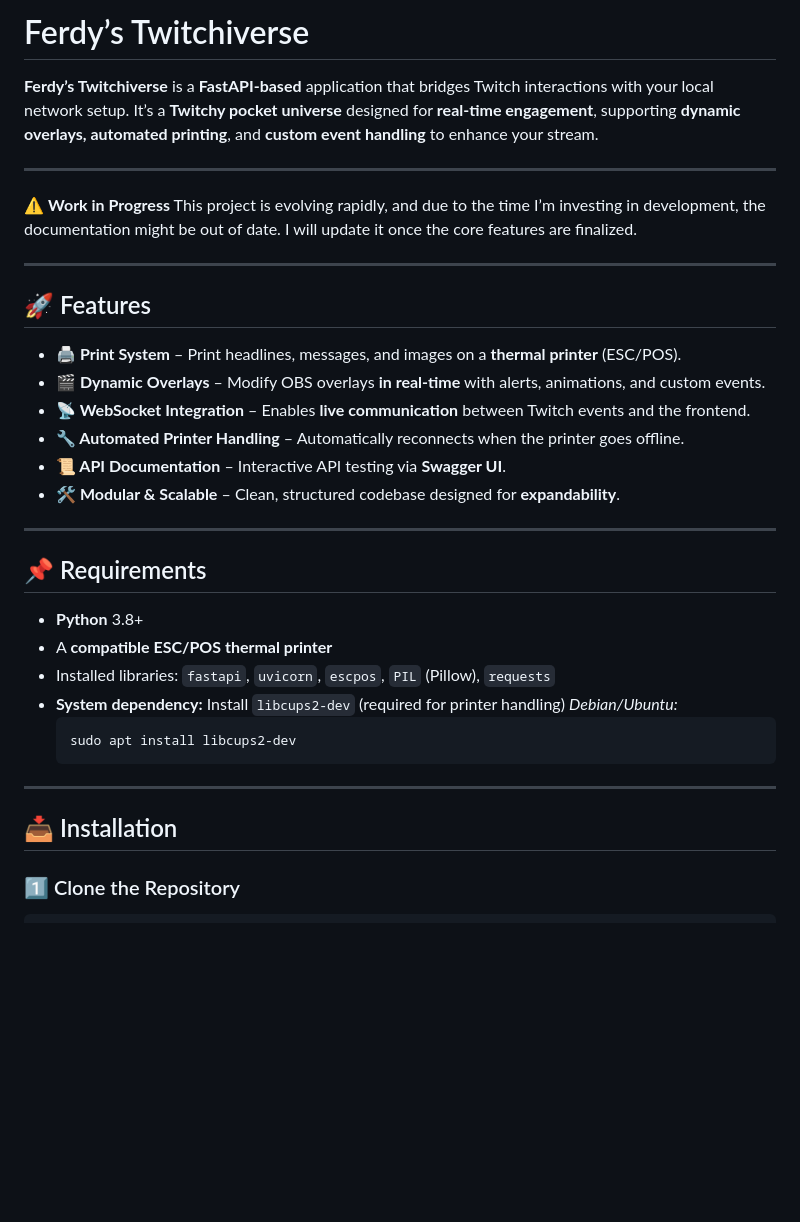
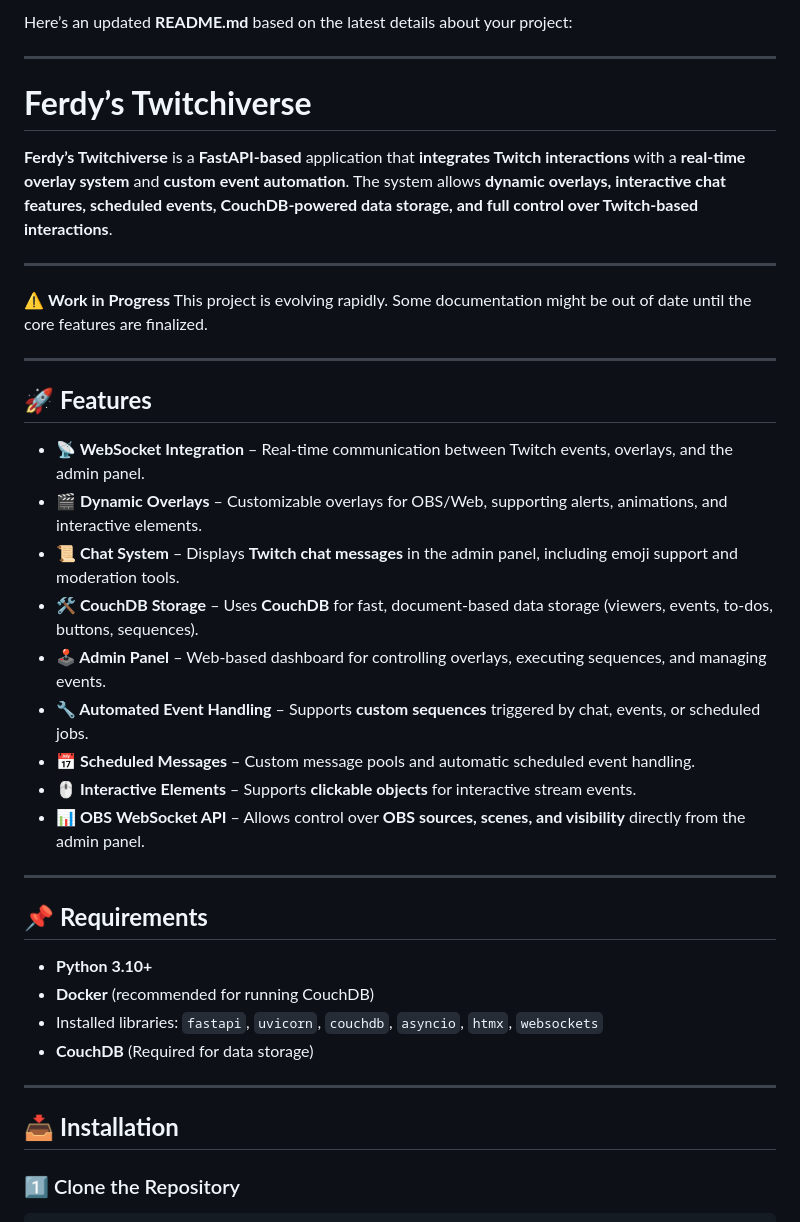
Before and after one commit to Ferdyverse/FerdysTwitchiverse, a Markdown page: README.md, the part around the change printed below. Rendered like a GitHub page; blank space fills up the shorter version.

````diff
--- a/README.md
+++ b/README.md
@@ -1,40 +1,42 @@
-# Ferdy’s Twitchiverse
+Here’s an updated **README.md** based on the latest details about your project:
 
-**Ferdy’s Twitchiverse** is a **FastAPI-based** application that bridges Twitch interactions with your local network setup. It’s a **Twitchy pocket universe** designed for **real-time engagement**, supporting **dynamic overlays, automated printing**, and **custom event handling** to enhance your stream.
+---
+
+# **Ferdy’s Twitchiverse**
+
+**Ferdy’s Twitchiverse** is a **FastAPI-based** application that **integrates Twitch interactions** with a **real-time overlay system** and **custom event automation**. The system allows **dynamic overlays, interactive chat features, scheduled events, CouchDB-powered data storage, and full control over Twitch-based interactions**.
 
 ---
 
 ⚠️ **Work in Progress**
-This project is evolving rapidly, and due to the time I’m investing in development, the documentation might be out of date. I will update it once the core features are finalized.
+This project is evolving rapidly. Some documentation might be out of date until the core features are finalized.
 
 ---
 
-## 🚀 Features
+## 🚀 **Features**
 
-- **🖨️ Print System** – Print headlines, messages, and images on a **thermal printer** (ESC/POS).
-- **🎬 Dynamic Overlays** – Modify OBS overlays **in real-time** with alerts, animations, and custom events.
-- **📡 WebSocket Integration** – Enables **live communication** between Twitch events and the frontend.
-- **🔧 Automated Printer Handling** – Automatically reconnects when the printer goes offline.
-- **📜 API Documentation** – Interactive API testing via **Swagger UI**.
-- **🛠️ Modular & Scalable** – Clean, structured codebase designed for **expandability**.
+- **📡 WebSocket Integration** – Real-time communication between Twitch events, overlays, and the admin panel.
+- **🎬 Dynamic Overlays** – Customizable overlays for OBS/Web, supporting alerts, animations, and interactive elements.
+- **📜 Chat System** – Displays **Twitch chat messages** in the admin panel, including emoji support and moderation tools.
+- **🛠️ CouchDB Storage** – Uses **CouchDB** for fast, document-based data storage (viewers, events, to-dos, buttons, sequences).
+- **🕹️ Admin Panel** – Web-based dashboard for controlling overlays, executing sequences, and managing events.
+- **🔧 Automated Event Handling** – Supports **custom sequences** triggered by chat, events, or scheduled jobs.
+- **📅 Scheduled Messages** – Custom message pools and automatic scheduled event handling.
+- **🖱️ Interactive Elements** – Supports **clickable objects** for interactive stream events.
+- **📊 OBS WebSocket API** – Allows control over **OBS sources, scenes, and visibility** directly from the admin panel.
 
 ---
 
-## 📌 Requirements
+## 📌 **Requirements**
 
-- **Python** 3.8+
-- A **compatible ESC/POS thermal printer**
-- Installed libraries: `fastapi`, `uvicorn`, `escpos`, `PIL` (Pillow), `requests`
-- **System dependency:**
-  Install `libcups2-dev` (required for printer handling)
-  _Debian/Ubuntu:_
-  ```bash
-  sudo apt install libcups2-dev
-  ```
+- **Python 3.10+**
+- **Docker** (recommended for running CouchDB)
+- Installed libraries: `fastapi`, `uvicorn`, `couchdb`, `asyncio`, `htmx`, `websockets`
+- **CouchDB** (Required for data storage)
 
 ---
 
-## 📥 Installation
+## 📥 **Installation**
 
 ### 1️⃣ Clone the Repository
 
````
Also changed, not shown: other parts of README.md (+83 -30 lines).
